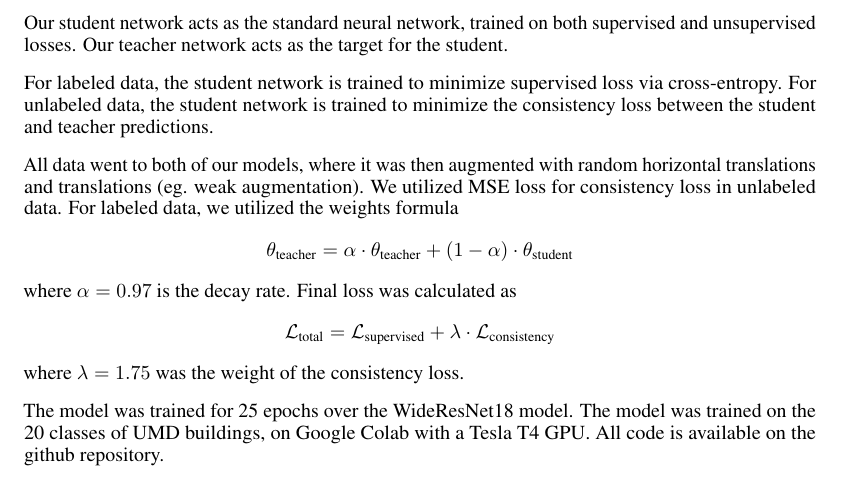
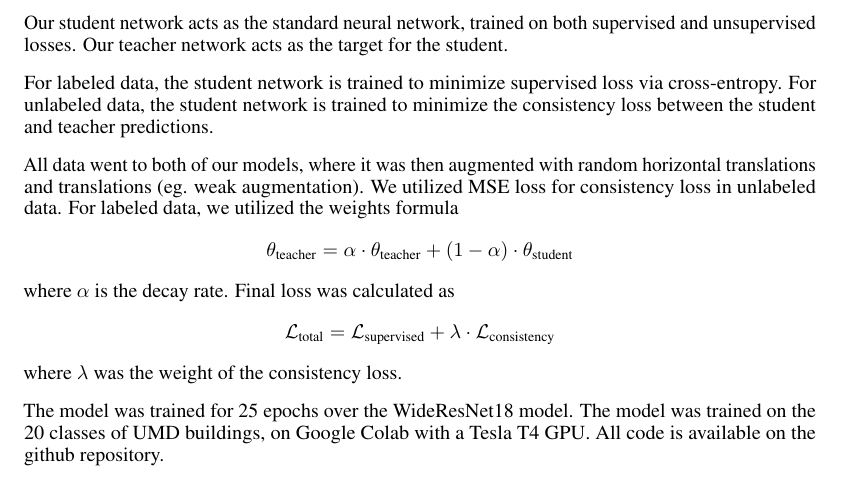
Before and after one commit to jerryli99/CMSC472_Final_Project, a LaTeX paper (report/paper/draft.tex): part of page 4 of 9, cut so that both start at the same text. Compiled offline with pdfLaTeX.

Commit message:
an error correction

```diff
--- a/report/paper/draft.tex
+++ b/report/paper/draft.tex
@@ -214,9 +214,9 @@ For labeled data, the student network is trained to minimize supervised loss via
 
 All data went to both of our models, where it was then augmented with random horizontal translations and translations (eg. weak augmentation). We utilized MSE loss for consistency loss in unlabeled data. For labeled data, we utilized the weights formula \begin{align*}
     \theta_{\text{teacher}}=\alpha \cdot\theta_{\text{teacher}}+(1-\alpha)\cdot\theta_{\text{student}}
-\end{align*} where $\alpha=0.97$ is the decay rate. Final loss was calculated as \begin{align*}
+\end{align*} where $\alpha$ is the decay rate. Final loss was calculated as \begin{align*}
     \mathcal{L}_{\text{total}}=\mathcal{L}_{\text{supervised}}+\lambda\cdot\mathcal{L}_{\text{consistency}}
-\end{align*}where $\lambda=1.75$ was the weight of the consistency loss.
+\end{align*}where $\lambda$ was the weight of the consistency loss.
 
 The model was trained for 25 epochs over the WideResNet18 model. The model was trained on the 20 classes of UMD buildings, on Google Colab with a Tesla T4 GPU. All code is available on the github repository.
 
```
